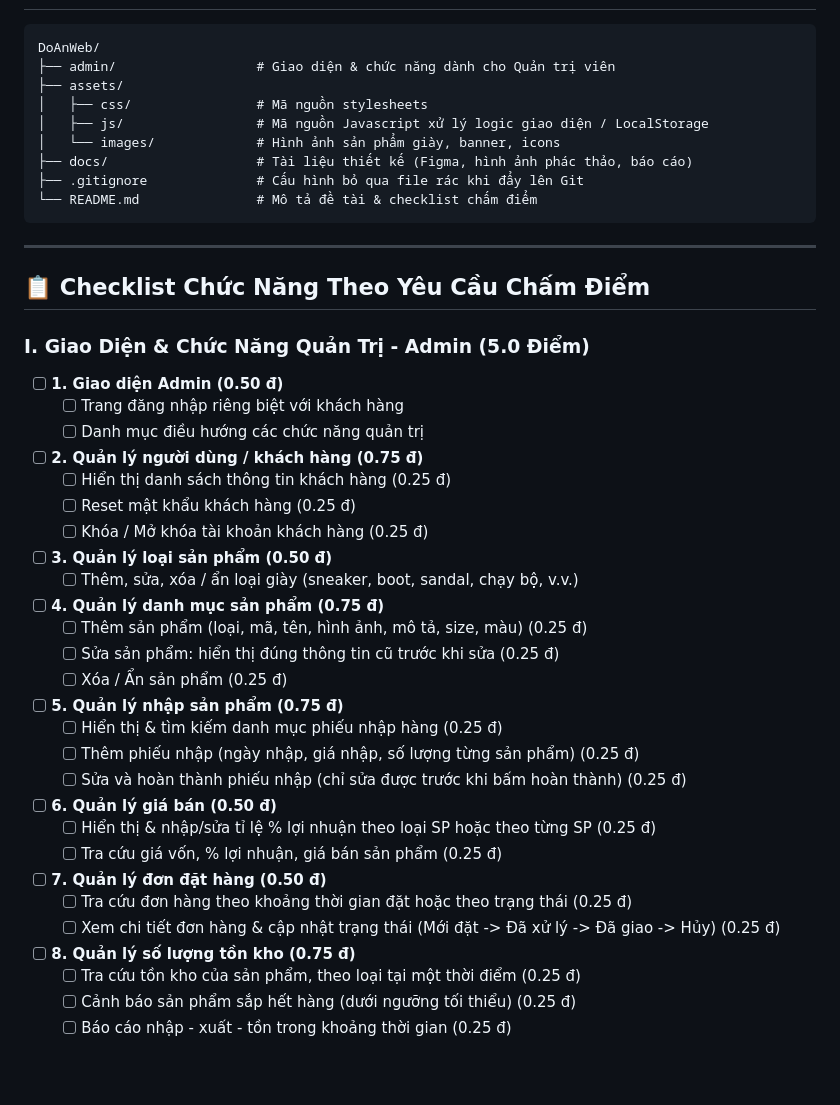
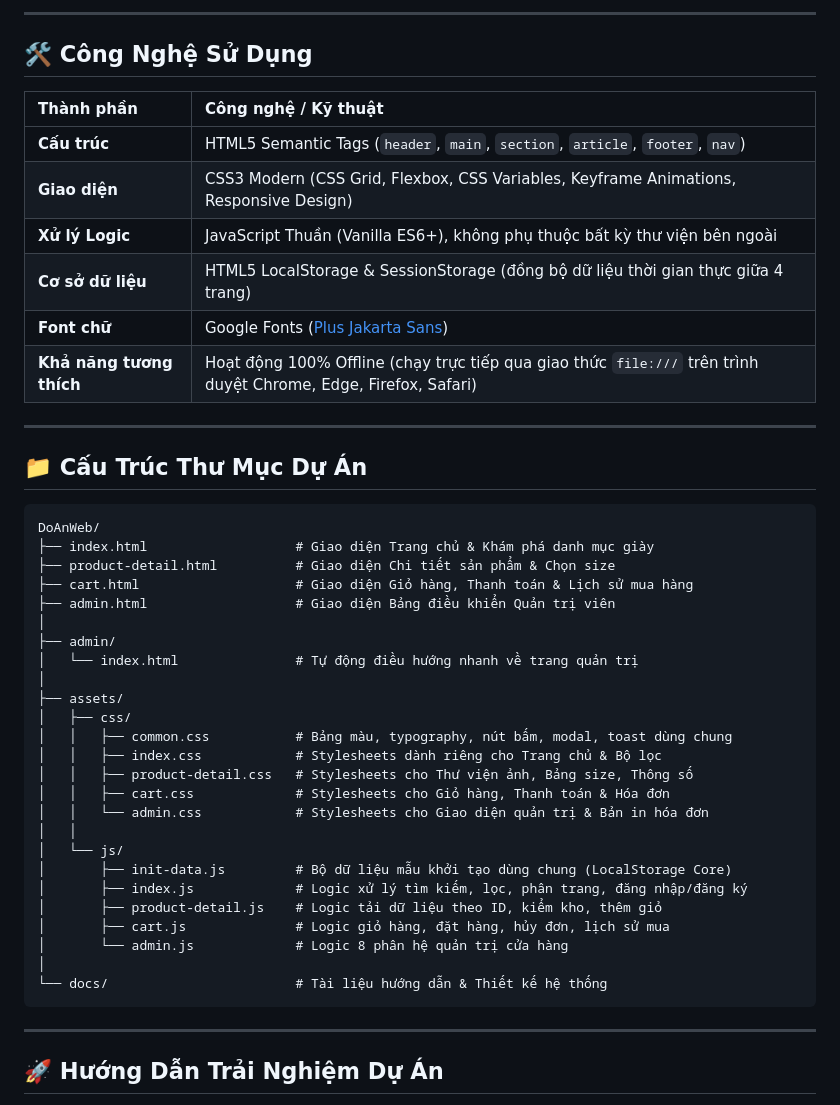
Before and after one commit to Pe1nt0n/WebBanGiay, a Markdown page: README.md, the part around one of its changes. Drawn GitHub-style; blank space fills up the shorter version.

Commit message:
docs: update README to focus purely on website introduction and features

````diff
--- a/README.md
+++ b/README.md
@@ -20,47 +64,49 @@
+---
+
+## 🛠️ Công Nghệ Sử Dụng
+
+| Thành phần | Công nghệ / Kỹ thuật |
+| :--- | :--- |
+| **Cấu trúc** | HTML5 Semantic Tags (`header`, `main`, `section`, `article`, `footer`, `nav`) |
+| **Giao diện** | CSS3 Modern (CSS Grid, Flexbox, CSS Variables, Keyframe Animations, Responsive Design) |
+| **Xử lý Logic** | JavaScript Thuần (Vanilla ES6+), không phụ thuộc bất kỳ thư viện bên ngoài |
+| **Cơ sở dữ liệu** | HTML5 LocalStorage & SessionStorage (đồng bộ dữ liệu thời gian thực giữa 4 trang) |
+| **Font chữ** | Google Fonts ([Plus Jakarta Sans](https://fonts.google.com/specimen/Plus+Jakarta+Sans)) |
+| **Khả năng tương thích** | Hoạt động 100% Offline (chạy trực tiếp qua giao thức `file:///` trên trình duyệt Chrome, Edge, Firefox, Safari) |
+
+---
+
+## 📁 Cấu Trúc Thư Mục Dự Án
 
 ```text
 DoAnWeb/
-├── admin/                  # Giao diện & chức năng dành cho Quản trị viên
+├── index.html                   # Giao diện Trang chủ & Khám phá danh mục giày
+├── product-detail.html          # Giao diện Chi tiết sản phẩm & Chọn size
+├── cart.html                    # Giao diện Giỏ hàng, Thanh toán & Lịch sử mua hàng
+├── admin.html                   # Giao diện Bảng điều khiển Quản trị viên
+│
+├── admin/
+│   └── index.html               # Tự động điều hướng nhanh về trang quản trị
+│
 ├── assets/
-│   ├── css/                # Mã nguồn stylesheets
-│   ├── js/                 # Mã nguồn Javascript xử lý logic giao diện / LocalStorage
-│   └── images/             # Hình ảnh sản phẩm giày, banner, icons
-├── docs/                   # Tài liệu thiết kế (Figma, hình ảnh phác thảo, báo cáo)
-├── .gitignore              # Cấu hình bỏ qua file rác khi đẩy lên Git
-└── README.md               # Mô tả đề tài & checklist chấm điểm
+│   ├── css/
+│   │   ├── common.css           # Bảng màu, typography, nút bấm, modal, toast dùng chung
+│   │   ├── index.css            # Stylesheets dành riêng cho Trang chủ & Bộ lọc
+│   │   ├── product-detail.css   # Stylesheets cho Thư viện ảnh, Bảng size, Thông số
+│   │   ├── cart.css             # Stylesheets cho Giỏ hàng, Thanh toán & Hóa đơn
+│   │   └── admin.css            # Stylesheets cho Giao diện quản trị & Bản in hóa đơn
+│   │
+│   └── js/
+│       ├── init-data.js         # Bộ dữ liệu mẫu khởi tạo dùng chung (LocalStorage Core)
+│       ├── index.js             # Logic xử lý tìm kiếm, lọc, phân trang, đăng nhập/đăng ký
+│       ├── product-detail.js    # Logic tải dữ liệu theo ID, kiểm kho, thêm giỏ
+│       ├── cart.js              # Logic giỏ hàng, đặt hàng, hủy đơn, lịch sử mua
+│       └── admin.js             # Logic 8 phân hệ quản trị cửa hàng
+│
+└── docs/                        # Tài liệu hướng dẫn & Thiết kế hệ thống
 ```
 
 ---
 
-## 📋 Checklist Chức Năng Theo Yêu Cầu Chấm Điểm
+## 🚀 Hướng Dẫn Trải Nghiệm Dự Án
 
-### I. Giao Diện & Chức Năng Quản Trị - Admin (5.0 Điểm)
-
-- [ ] **1. Giao diện Admin (0.50 đ)**
-  - [ ] Trang đăng nhập riêng biệt với khách hàng
-  - [ ] Danh mục điều hướng các chức năng quản trị
-- [ ] **2. Quản lý người dùng / khách hàng (0.75 đ)**
-  - [ ] Hiển thị danh sách thông tin khách hàng (0.25 đ)
-  - [ ] Reset mật khẩu khách hàng (0.25 đ)
-  - [ ] Khóa / Mở khóa tài khoản khách hàng (0.25 đ)
-- [ ] **3. Quản lý loại sản phẩm (0.50 đ)**
-  - [ ] Thêm, sửa, xóa / ẩn loại giày (sneaker, boot, sandal, chạy bộ, v.v.)
-- [ ] **4. Quản lý danh mục sản phẩm (0.75 đ)**
-  - [ ] Thêm sản phẩm (loại, mã, tên, hình ảnh, mô tả, size, màu) (0.25 đ)
-  - [ ] Sửa sản phẩm: hiển thị đúng thông tin cũ trước khi sửa (0.25 đ)
-  - [ ] Xóa / Ẩn sản phẩm (0.25 đ)
-- [ ] **5. Quản lý nhập sản phẩm (0.75 đ)**
-  - [ ] Hiển thị & tìm kiếm danh mục phiếu nhập hàng (0.25 đ)
-  - [ ] Thêm phiếu nhập (ngày nhập, giá nhập, số lượng từng sản phẩm) (0.25 đ)
-  - [ ] Sửa và hoàn thành phiếu nhập (chỉ sửa được trước khi bấm hoàn thành) (0.25 đ)
-- [ ] **6. Quản lý giá bán (0.50 đ)**
-  - [ ] Hiển thị & nhập/sửa tỉ lệ % lợi nhuận theo loại SP hoặc theo từng SP (0.25 đ)
-  - [ ] Tra cứu giá vốn, % lợi nhuận, giá bán sản phẩm (0.25 đ)
-- [ ] **7. Quản lý đơn đặt hàng (0.50 đ)**
-  - [ ] Tra cứu đơn hàng theo khoảng thời gian đặt hoặc theo trạng thái (0.25 đ)
-  - [ ] Xem chi tiết đơn hàng & cập nhật trạng thái (Mới đặt -> Đã xử lý -> Đã giao -> Hủy) (0.25 đ)
-- [ ] **8. Quản lý số lượng tồn kho (0.75 đ)**
-  - [ ] Tra cứu tồn kho của sản phẩm, theo loại tại một thời điểm (0.25 đ)
-  - [ ] Cảnh báo sản phẩm sắp hết hàng (dưới ngưỡng tối thiểu) (0.25 đ)
-  - [ ] Báo cáo nhập - xuất - tồn trong khoảng thời gian (0.25 đ)
-
````
Also changed, not shown: other parts of README.md (+69 -48 lines).
